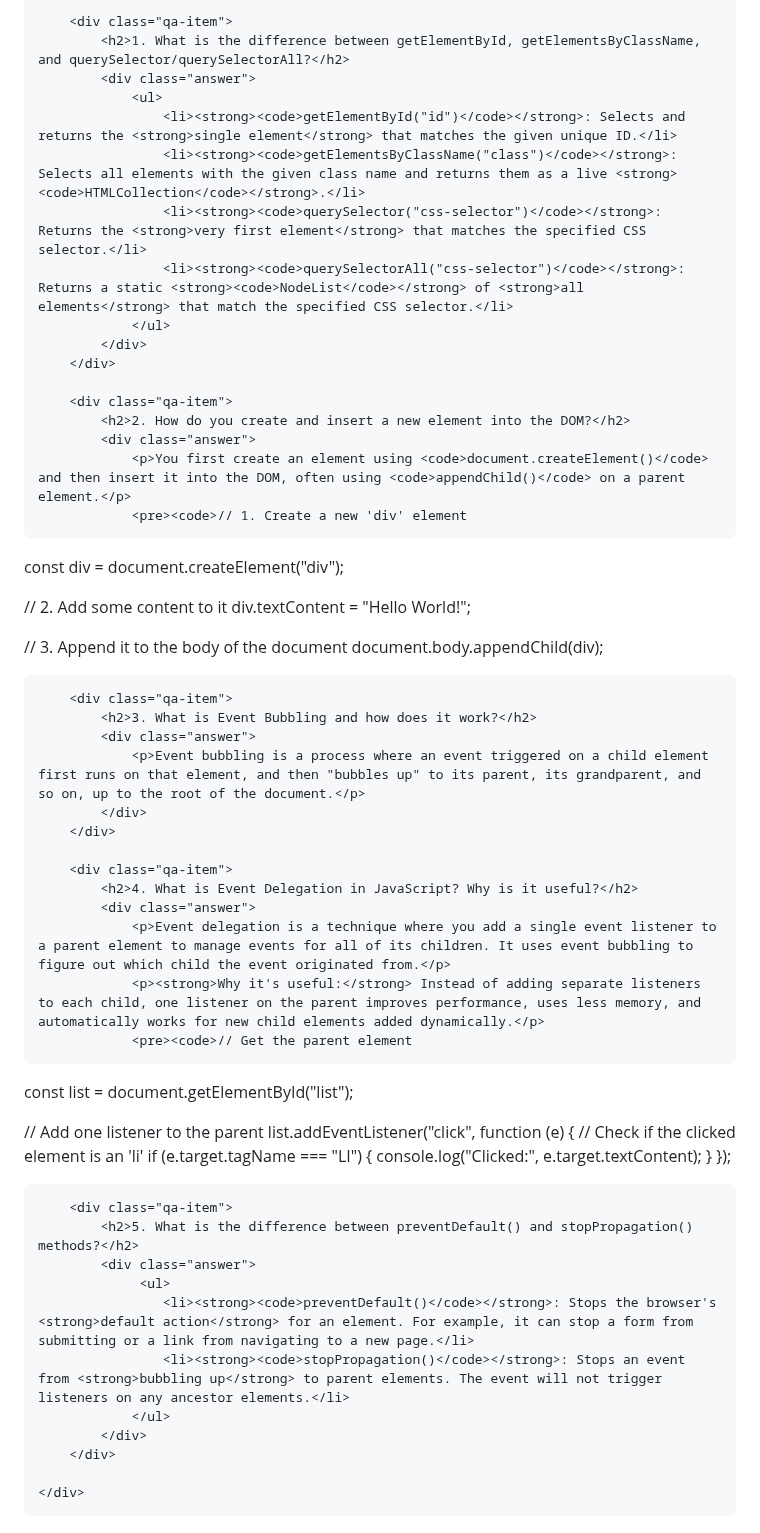
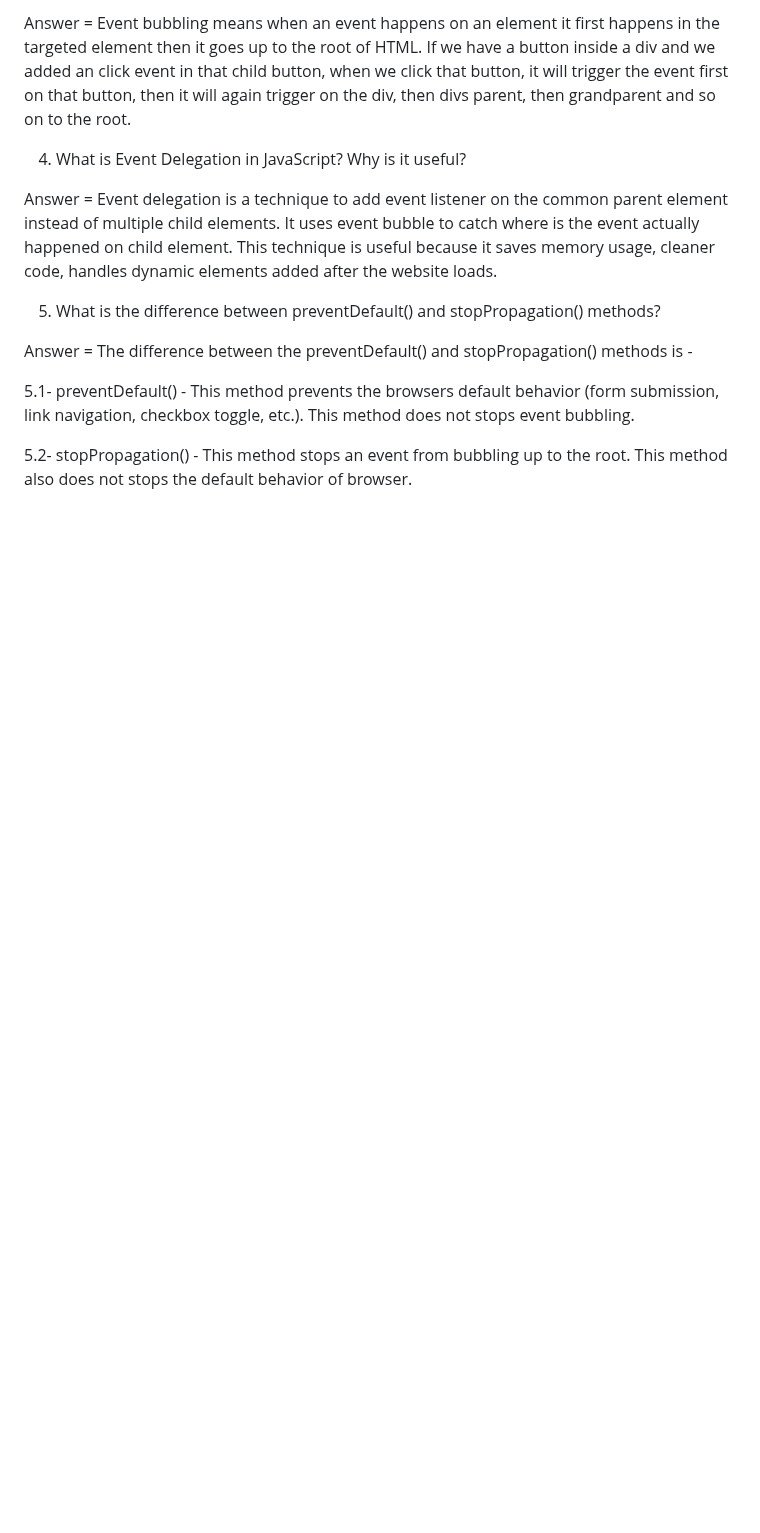
Before and after one commit to tanjil98/hot-line-web, a Markdown page: README.md, the part around one of its changes. Drawn GitHub-style; blank space fills up the shorter version.

```diff
--- a/README.md
+++ b/README.md
@@ -101,67 +30,16 @@
 
-        <div class="qa-item">
-            <h2>1. What is the difference between getElementById, getElementsByClassName, and querySelector/querySelectorAll?</h2>
-            <div class="answer">
-                <ul>
-                    <li><strong><code>getElementById("id")</code></strong>: Selects and returns the <strong>single element</strong> that matches the given unique ID.</li>
-                    <li><strong><code>getElementsByClassName("class")</code></strong>: Selects all elements with the given class name and returns them as a live <strong><code>HTMLCollection</code></strong>.</li>
-                    <li><strong><code>querySelector("css-selector")</code></strong>: Returns the <strong>very first element</strong> that matches the specified CSS selector.</li>
-                    <li><strong><code>querySelectorAll("css-selector")</code></strong>: Returns a static <strong><code>NodeList</code></strong> of <strong>all elements</strong> that match the specified CSS selector.</li>
-                </ul>
-            </div>
-        </div>
+Answer = Event bubbling means when an event happens on an element it first happens in the targeted element then it goes up to the root of HTML. If we have a button inside a div and we added an click event in that child button, when we click that button, it will trigger the event first on that button, then it will again trigger on the div, then divs parent, then grandparent and so on to the root.
 
-        <div class="qa-item">
-            <h2>2. How do you create and insert a new element into the DOM?</h2>
-            <div class="answer">
-                <p>You first create an element using <code>document.createElement()</code> and then insert it into the DOM, often using <code>appendChild()</code> on a parent element.</p>
-                <pre><code>// 1. Create a new 'div' element
-const div = document.createElement("div");
 
-// 2. Add some content to it
-div.textContent = "Hello World!";
+4. What is Event Delegation in JavaScript? Why is it useful?
 
-// 3. Append it to the body of the document
-document.body.appendChild(div);</code></pre>
-            </div>
-        </div>
+Answer = Event delegation is a technique to add event listener on the common parent element instead of multiple child elements. It uses event bubble to catch where is the event actually happened on child element. This technique is useful because it saves memory usage, cleaner code, handles dynamic elements added after the website loads.
 
-        <div class="qa-item">
-            <h2>3. What is Event Bubbling and how does it work?</h2>
-            <div class="answer">
-                <p>Event bubbling is a process where an event triggered on a child element first runs on that element, and then "bubbles up" to its parent, its grandparent, and so on, up to the root of the document.</p>
-            </div>
-        </div>
 
-        <div class="qa-item">
-            <h2>4. What is Event Delegation in JavaScript? Why is it useful?</h2>
-            <div class="answer">
-                <p>Event delegation is a technique where you add a single event listener to a parent element to manage events for all of its children. It uses event bubbling to figure out which child the event originated from.</p>
-                <p><strong>Why it's useful:</strong> Instead of adding separate listeners to each child, one listener on the parent improves performance, uses less memory, and automatically works for new child elements added dynamically.</p>
-                <pre><code>// Get the parent element
-const list = document.getElementById("list");
+5. What is the difference between preventDefault() and stopPropagation() methods?
 
-// Add one listener to the parent
-list.addEventListener("click", function (e) {
-  // Check if the clicked element is an 'li'
-  if (e.target.tagName === "LI") {
-    console.log("Clicked:", e.target.textContent);
-  }
-});</code></pre>
-            </div>
-        </div>
+Answer = The difference between the preventDefault() and stopPropagation() methods is -
 
-        <div class="qa-item">
-            <h2>5. What is the difference between preventDefault() and stopPropagation() methods?</h2>
-            <div class="answer">
-                 <ul>
-                    <li><strong><code>preventDefault()</code></strong>: Stops the browser's <strong>default action</strong> for an element. For example, it can stop a form from submitting or a link from navigating to a new page.</li>
-                    <li><strong><code>stopPropagation()</code></strong>: Stops an event from <strong>bubbling up</strong> to parent elements. The event will not trigger listeners on any ancestor elements.</li>
-                </ul>
-            </div>
-        </div>
+5.1- preventDefault() - This method prevents the browsers default behavior (form submission, link navigation, checkbox toggle, etc.). This method does not stops event bubbling.
 
-    </div>
-
-</body>
-</html>
+5.2- stopPropagation() - This method stops an event from bubbling up to the root. This method also does not stops the default behavior of browser.
```
Also changed, not shown: other parts of README.md (+17 -88 lines).
